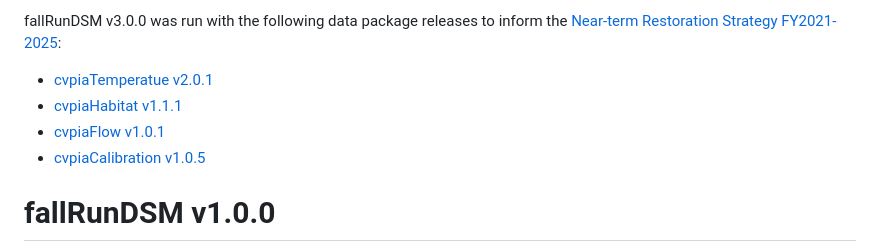
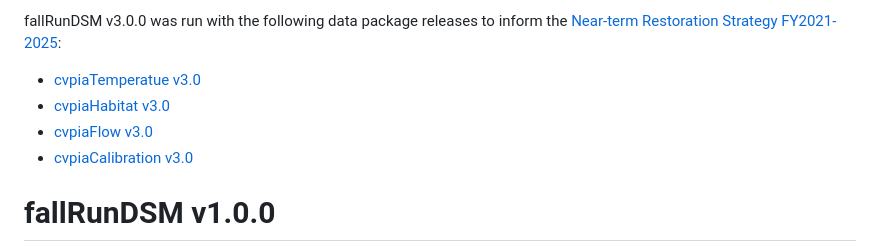
Before and after one commit to CVPIA-OSC/fallRunDSM, a Markdown page: NEWS.md, the part around the change. Rendered like a GitHub page.

Commit message:
updates version in markdown

```diff
--- a/NEWS.md
+++ b/NEWS.md
@@ -18,10 +18,10 @@ The 3.0.0 release of the fallRunDSM introduces several notable changes:
 
 fallRunDSM v3.0.0 was run with the following data package releases to inform the [Near-term Restoration Strategy FY2021-2025](https://cvpia-documents.s3-us-west-1.amazonaws.com/CVPIA_Near-term-Restoration-Strategy_FY21-FY25_FINAL.pdf):
 
-- [cvpiaTemperatue v2.0.1](https://github.com/FlowWest/cvpiaTemperature/releases/tag/v3.0)
-- [cvpiaHabitat v1.1.1](https://github.com/FlowWest/cvpiaHabitat/releases/tag/v3.0)
-- [cvpiaFlow v1.0.1](https://github.com/FlowWest/cvpiaFlow/releases/tag/v3.0)
-- [cvpiaCalibration v1.0.5](https://github.com/FlowWest/cvpiaCalibration/releases/tag/v3.0)
+- [cvpiaTemperatue v3.0](https://github.com/FlowWest/cvpiaTemperature/releases/tag/v3.0)
+- [cvpiaHabitat v3.0](https://github.com/FlowWest/cvpiaHabitat/releases/tag/v3.0)
+- [cvpiaFlow v3.0](https://github.com/FlowWest/cvpiaFlow/releases/tag/v3.0)
+- [cvpiaCalibration v3.0](https://github.com/FlowWest/cvpiaCalibration/releases/tag/v3.0)
 
 
 
```
